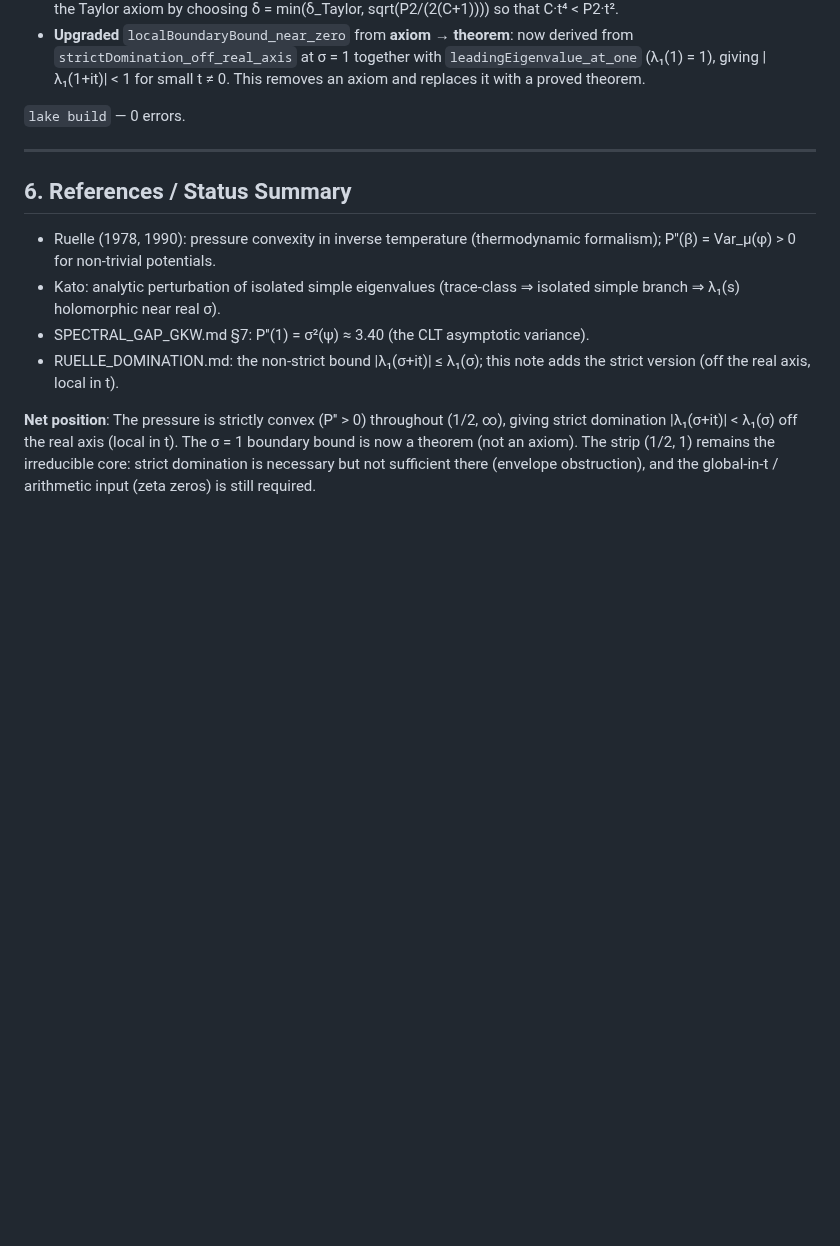
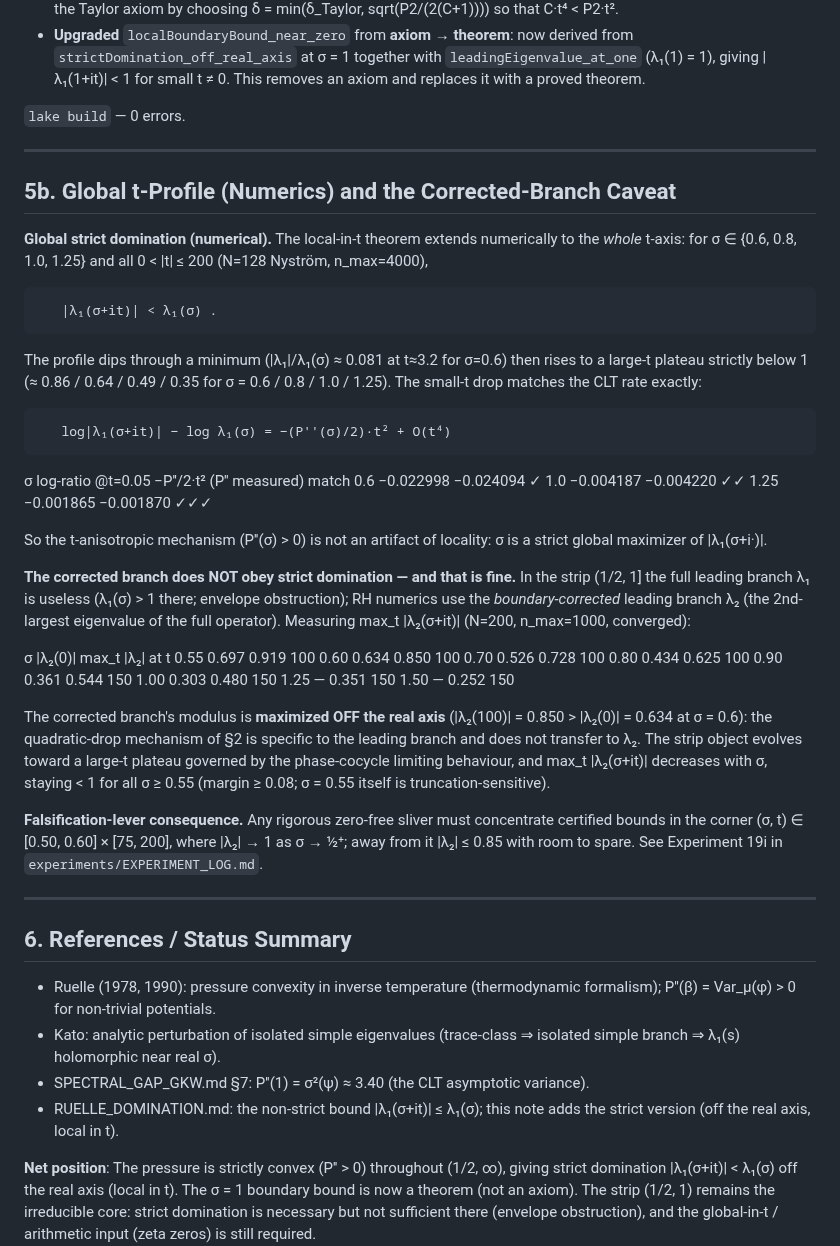
Before and after one commit to tobias-weiss-ai-xr/riemann, a Markdown page: research/STRICT_DOMINATION.md, the part around the change. Rendered like a GitHub page; blank space fills up the shorter version.

```diff
--- a/research/STRICT_DOMINATION.md
+++ b/research/STRICT_DOMINATION.md
@@ -199,6 +199,58 @@ global-in-t upgrade (|λ₁(σ+it)| < λ₁(σ) for ALL t, or the stronger
 
 ---
 
+## 5b. Global t-Profile (Numerics) and the Corrected-Branch Caveat
+
+**Global strict domination (numerical).**  The local-in-t theorem extends
+numerically to the *whole* t-axis: for σ ∈ {0.6, 0.8, 1.0, 1.25} and all
+0 < |t| ≤ 200 (N=128 Nyström, n_max=4000),
+
+       |λ₁(σ+it)| < λ₁(σ) .
+
+The profile dips through a minimum (|λ₁|/λ₁(σ) ≈ 0.081 at t≈3.2 for σ=0.6)
+then rises to a large-t plateau strictly below 1 (≈ 0.86 / 0.64 / 0.49 / 0.35
+for σ = 0.6 / 0.8 / 1.0 / 1.25).  The small-t drop matches the CLT rate exactly:
+
+       log|λ₁(σ+it)| − log λ₁(σ) = −(P''(σ)/2)·t² + O(t⁴)
+
+   σ      log-ratio @t=0.05   −P''/2·t² (P'' measured)   match
+   0.6    −0.022998            −0.024094                 ✓
+   1.0    −0.004187            −0.004220                 ✓✓
+   1.25   −0.001865            −0.001870                 ✓✓✓
+
+So the t-anisotropic mechanism (P''(σ) > 0) is not an artifact of locality:
+σ is a strict global maximizer of |λ₁(σ+i·)|.
+
+**The corrected branch does NOT obey strict domination — and that is fine.**
+In the strip (1/2, 1] the full leading branch λ₁ is useless (λ₁(σ) > 1 there;
+envelope obstruction); RH numerics use the *boundary-corrected* leading
+branch λ₂ (the 2nd-largest eigenvalue of the full operator).  Measuring
+max_t |λ₂(σ+it)| (N=200, n_max=1000, converged):
+
+   σ      |λ₂(0)|    max_t |λ₂|   at t
+   0.55   0.697      0.919        100
+   0.60   0.634      0.850        100
+   0.70   0.526      0.728        100
+   0.80   0.434      0.625        100
+   0.90   0.361      0.544        150
+   1.00   0.303      0.480        150
+   1.25   —          0.351        150
+   1.50   —          0.252        150
+
+The corrected branch's modulus is **maximized OFF the real axis**
+(|λ₂(100)| = 0.850 > |λ₂(0)| = 0.634 at σ = 0.6): the quadratic-drop mechanism
+of §2 is specific to the leading branch and does not transfer to λ₂.  The
+strip object evolves toward a large-t plateau governed by the phase-cocycle
+limiting behaviour, and max_t |λ₂(σ+it)| decreases with σ, staying < 1 for all
+σ ≥ 0.55 (margin ≥ 0.08; σ = 0.55 itself is truncation-sensitive).
+
+**Falsification-lever consequence.**  Any rigorous zero-free sliver must
+concentrate certified bounds in the corner (σ, t) ∈ [0.50, 0.60] × [75, 200],
+where |λ₂| → 1 as σ → ½⁺; away from it |λ₂| ≤ 0.85 with room to spare.  See
+Experiment 19i in `experiments/EXPERIMENT_LOG.md`.
+
+---
+
 ## 6. References / Status Summary
 
 - Ruelle (1978, 1990): pressure convexity in inverse temperature (thermodynamic
```
Also changed, not shown: experiments/EXPERIMENT_LOG.md (+63 -0 lines).
